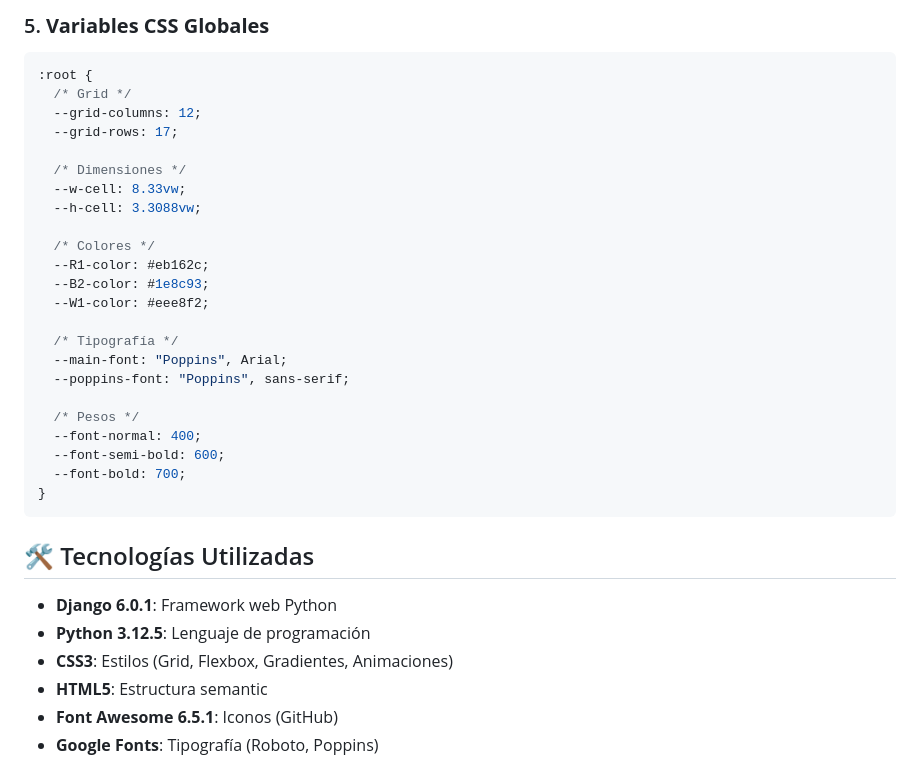
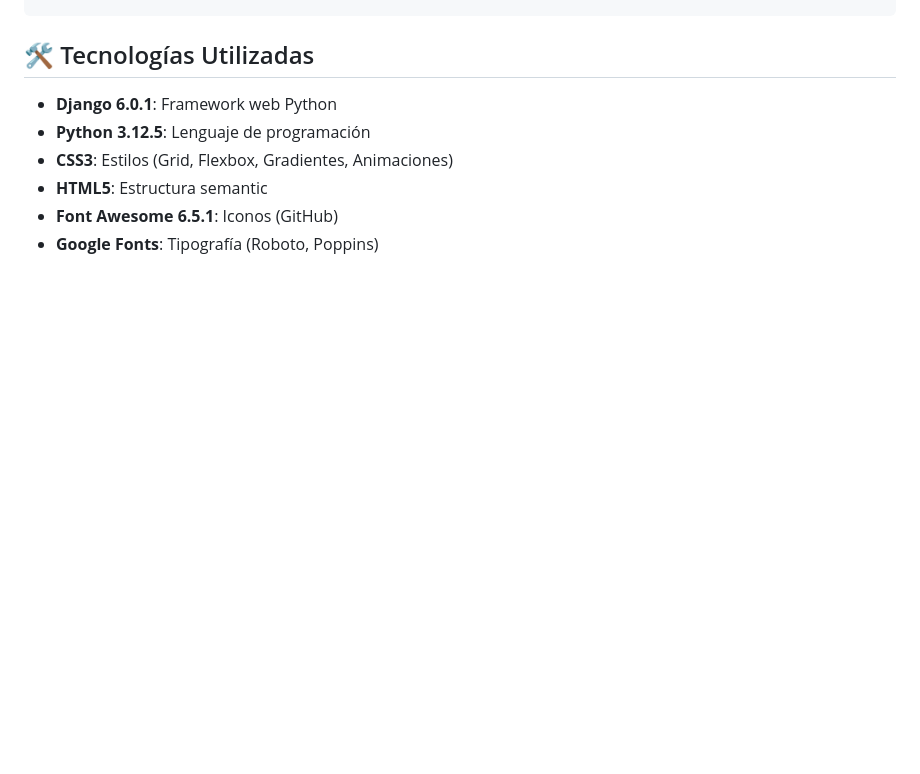
Before and after one commit to DeiviHerreraDiaz09/Analytics_portal, a Markdown page: README.md, the part around one of its changes. GitHub-like rendering; blank space fills up the shorter version.

````diff
--- a/README.md
+++ b/README.md
@@ -108,30 +56,3 @@ page_obj = paginator.get_page(page_number)
-### 5. **Variables CSS Globales**
-```css
-:root {
-  /* Grid */
-  --grid-columns: 12;
-  --grid-rows: 17;
-
-  /* Dimensiones */
-  --w-cell: 8.33vw;
-  --h-cell: 3.3088vw;
-
-  /* Colores */
-  --R1-color: #eb162c;
-  --B2-color: #1e8c93;
-  --W1-color: #eee8f2;
-
-  /* Tipografía */
-  --main-font: "Poppins", Arial;
-  --poppins-font: "Poppins", sans-serif;
-
-  /* Pesos */
-  --font-normal: 400;
-  --font-semi-bold: 600;
-  --font-bold: 700;
-}
-```
-
 ## 🛠️ Tecnologías Utilizadas
 
 - **Django 6.0.1**: Framework web Python
````
Also changed, not shown: other parts of README.md (+22 -95 lines).
